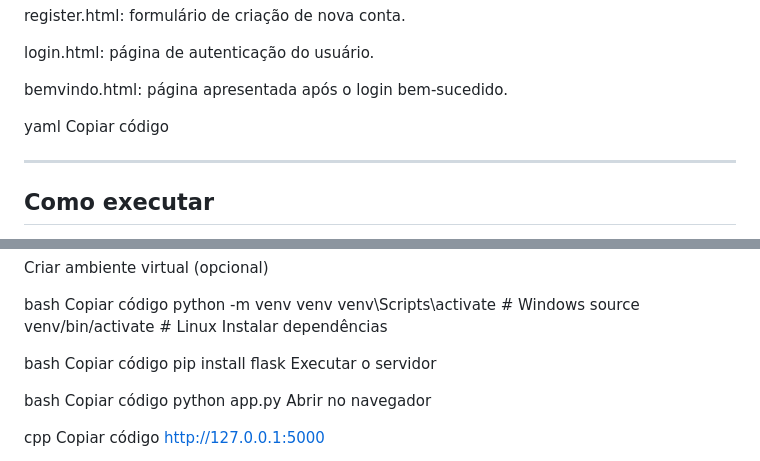
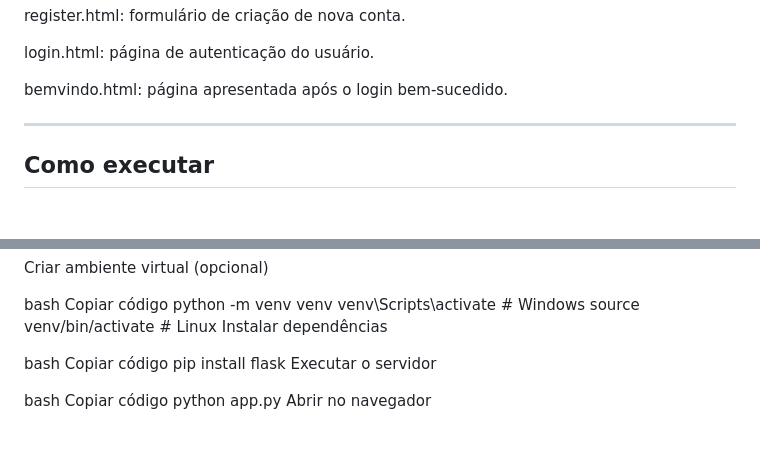
Before and after one commit to G4brielFernandes/trabalho_facul, a Markdown page: README.md, 2 parts joined by grey strips. GitHub-like rendering; blank space fills up the shorter version.

```diff
--- a/README.md
+++ b/README.md
@@ -98,8 +98,6 @@ login.html: página de autenticação do usuário.
 
 bemvindo.html: página apresentada após o login bem-sucedido.
 
-yaml
-Copiar código
 
 ---
 
@@ -128,6 +126,5 @@ Copiar código
 python app.py
 Abrir no navegador
 
-cpp
 Copiar código
 http://127.0.0.1:5000
```
